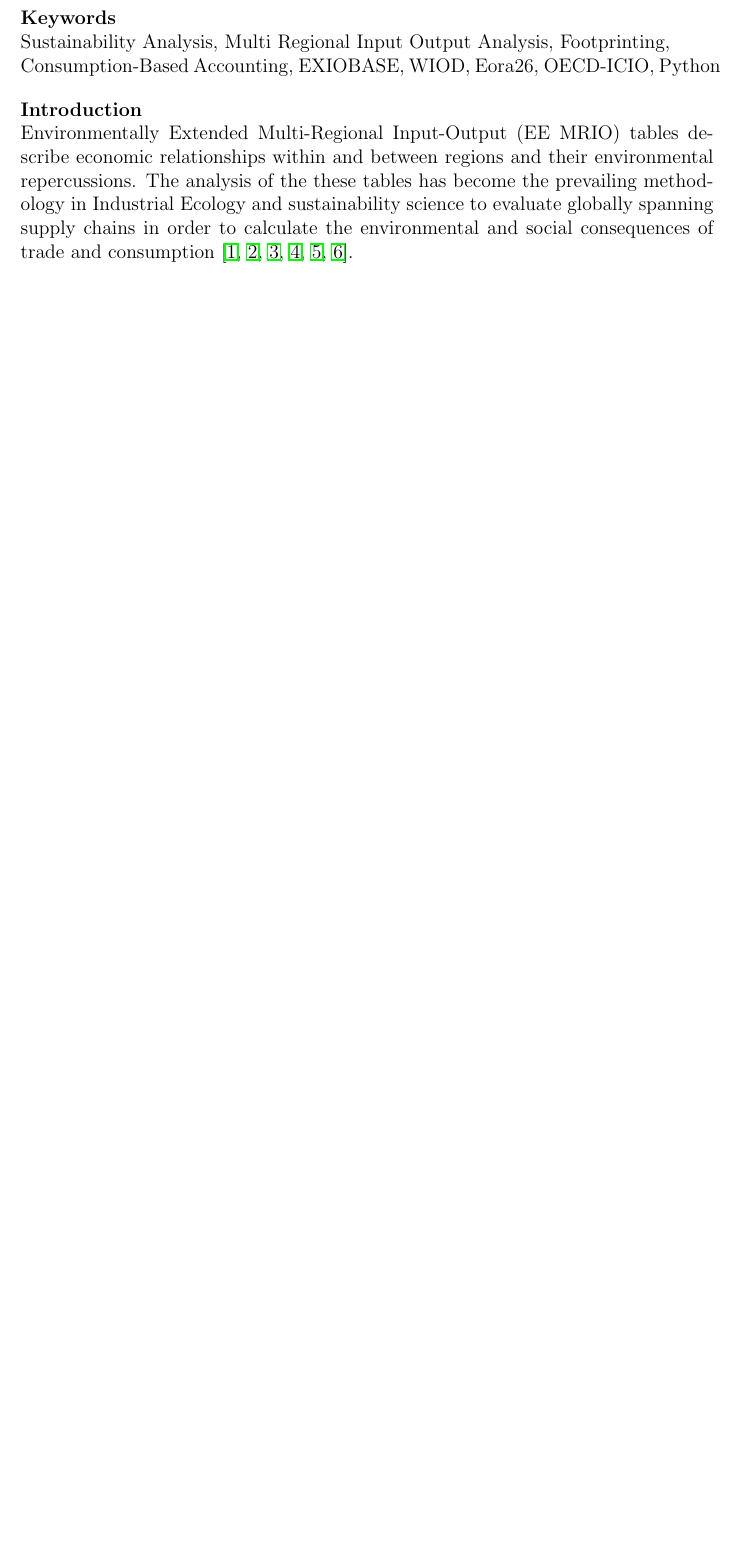
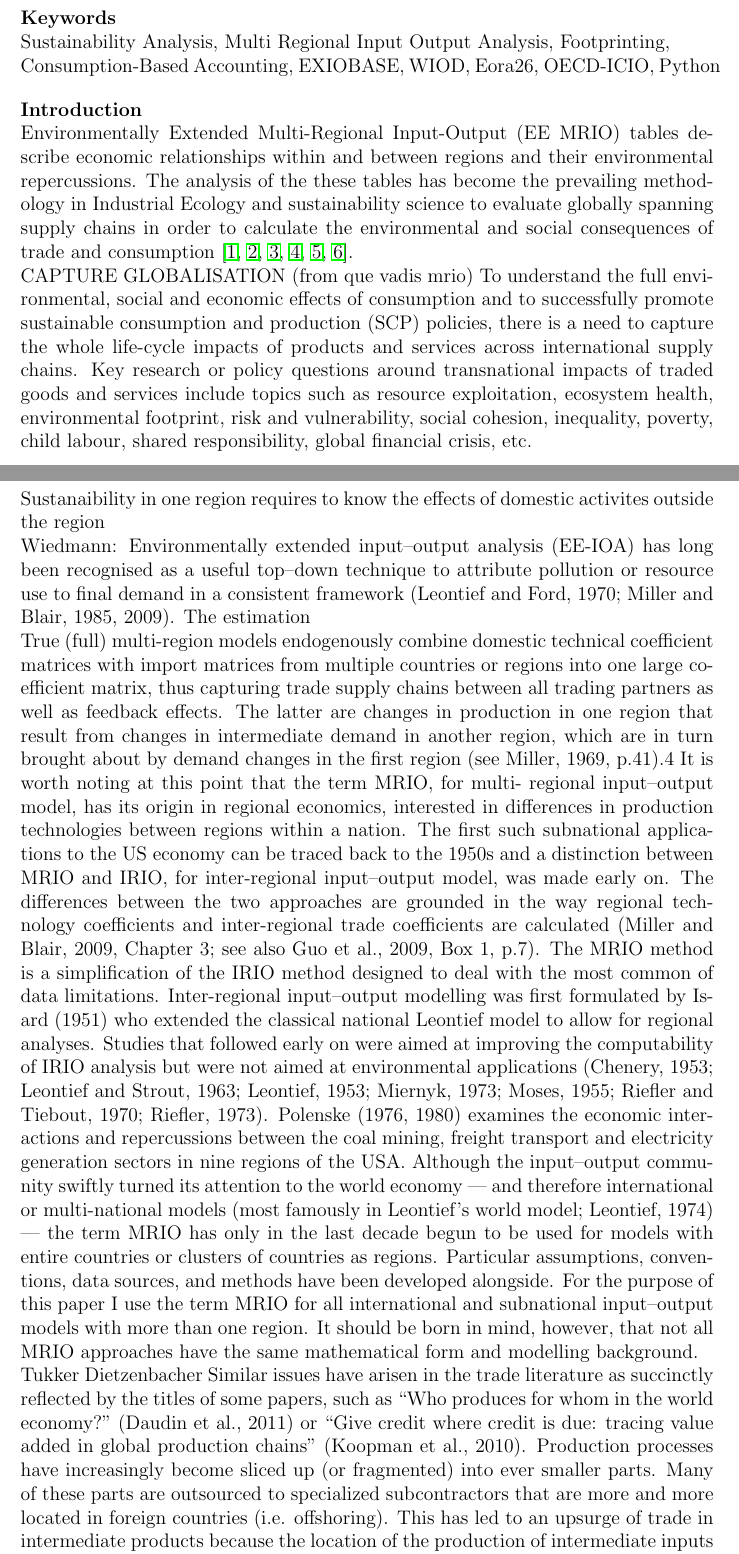
Before and after one commit to konstantinstadler/pymrio_article, a LaTeX document (jors_pymrio.tex): part of page 1 of 17 before the commit and two parts of pages 1 and 2 of 18 after it, the two joined at a grey line, cut so that both start at the same text, the shorter picture padded with empty space. The pictures show the PDF file jors_pymrio.pdf that the author committed with the source.

Commit message:
started mrio desc

```diff
--- a/jors_pymrio.tex
+++ b/jors_pymrio.tex
@@ -70,0 +84,51 @@ Environmentally Extended Multi-Regional Input-Output (EE MRIO) tables describe e
+True (full) multi-region models endogenously combine domestic
+technical coefficient matrices with import matrices from multiple
+countries or regions into one large coefficient matrix, thus capturing
+trade supply chains between all trading partners as well as feedback
+effects. The latter are changes in production in one region that result
+from changes in intermediate demand in another region, which are in
+turn brought about by demand changes in the first region (see Miller,
+1969, p.41).4
+It is worth noting at this point that the term MRIO, for multi-
+regional input–output model, has its origin in regional economics,
+interested in differences in production technologies between regions
+within a nation. The first such subnational applications to the US
+economy can be traced back to the 1950s and a distinction between
+MRIO and IRIO, for inter-regional input–output model, was made
+early on. The differences between the two approaches are grounded in
+the way regional technology coefficients and inter-regional trade
+coefficients are calculated (Miller and Blair, 2009, Chapter 3; see also
+Guo et al., 2009, Box 1, p.7). The MRIO method is a simplification of the
+IRIO method designed to deal with the most common of data
+limitations.
+Inter-regional input–output modelling was first formulated by
+Isard (1951) who extended the classical national Leontief model to
+allow for regional analyses. Studies that followed early on were aimed
+at improving the computability of IRIO analysis but were not aimed at
+environmental applications (Chenery, 1953; Leontief and Strout,
+1963; Leontief, 1953; Miernyk, 1973; Moses, 1955; Riefler and
+Tiebout, 1970; Riefler, 1973). Polenske (1976, 1980) examines the
+economic interactions and repercussions between the coal mining,
+freight transport and electricity generation sectors in nine regions of
+the USA.
+Although the input–output community swiftly turned its attention
+to the world economy — and therefore international or multi-national
+models (most famously in Leontief's world model; Leontief, 1974) —
+the term MRIO has only in the last decade begun to be used for models
+with entire countries or clusters of countries as regions. Particular
+assumptions, conventions, data sources, and methods have been
+developed alongside. For the purpose of this paper I use the term
+MRIO for all international and subnational input–output models with
+more than one region. It should be born in mind, however, that not all
+MRIO approaches have the same mathematical form and modelling
+background.
+
+
+Tukker Dietzenbacher
+Similar issues have arisen in the trade literature as succinctly reflected by the titles of some
+papers, such as “Who produces for whom in the world economy?” (Daudin et al., 2011) or
+“Give credit where credit is due: tracing value added in global production chains” (Koopman
+et al., 2010). Production processes have increasingly become sliced up (or fragmented) into
+ever smaller parts. Many of these parts are outsourced to specialized subcontractors that
+are more and more located in foreign countries (i.e. offshoring). This has led to an upsurge
+of trade in intermediate products because the location of the production of intermediate
```
Also changed, not shown: jors_pymrio.pdf, jors_pymrio.tex (32 more changed lines), 1 other file.
